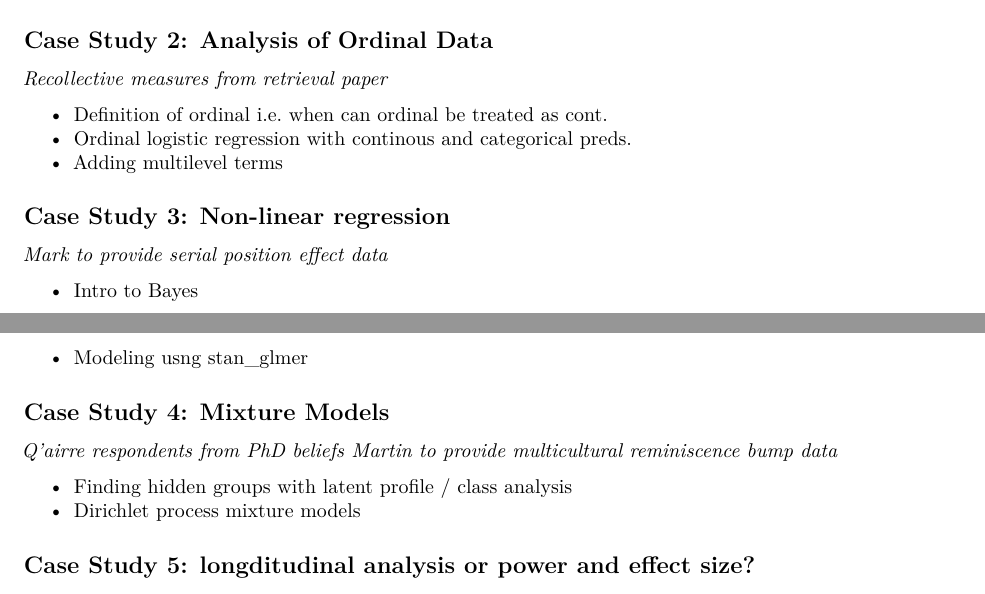
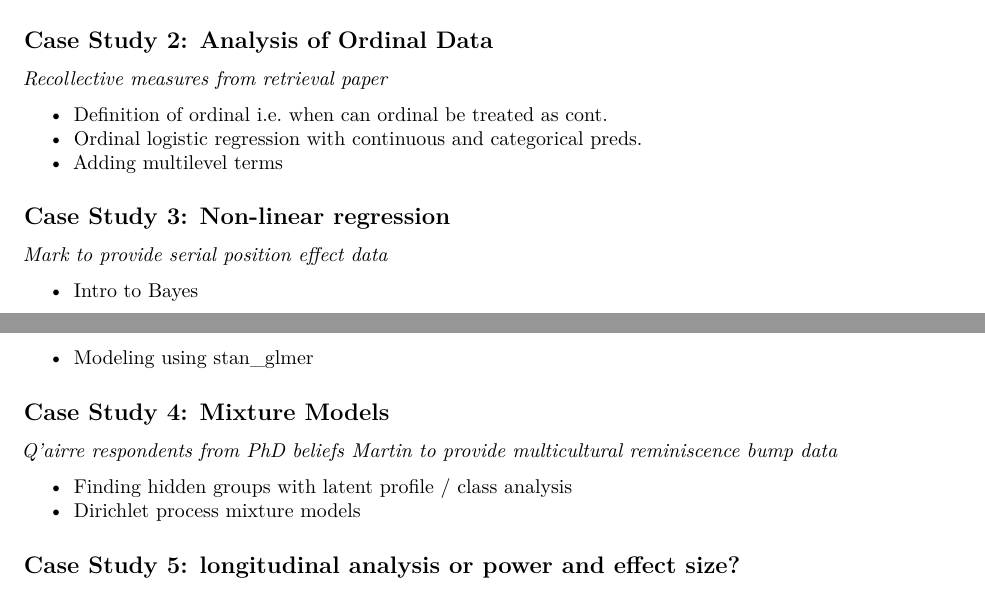
Before and after one commit to ntupsychology/statistics-for-memory-research, an R Markdown document (StatisticsforMemoryResearchers.Rmd): two parts of pages 1 and 2 of 2, joined at a grey line, cut so that both start at the same text. Rendered offline with R 4.5, knitr and Pandoc, then LaTeX, with nearby package versions.

Commit message:
Edited Case Study 1 Started adding text and code to Case Study 1: MLM Also made minor typo edits

```diff
--- a/StatisticsforMemoryResearchers.Rmd
+++ b/StatisticsforMemoryResearchers.Rmd
@@ -33,7 +33,7 @@ some text here
 *Recollective measures from retrieval paper*
 
 * Definition of ordinal i.e. when can ordinal be treated as cont.
-* Ordinal logistic regression with continous and categorical preds.
+* Ordinal logistic regression with continuous and categorical preds.
 * Adding multilevel terms
 
 
@@ -41,7 +41,7 @@ some text here
 *Mark to provide serial position effect data*
 
 * Intro to Bayes
-* Modeling usng stan_glmer
+* Modeling using stan_glmer
 
 
 ## Case Study 4: Mixture Models
@@ -51,4 +51,4 @@ some text here
 * Finding hidden groups with latent profile / class analysis
 * Dirichlet process mixture models
 
-## Case Study 5: longditudinal analysis **or** power and effect size?
+## Case Study 5: longitudinal analysis **or** power and effect size?
```
